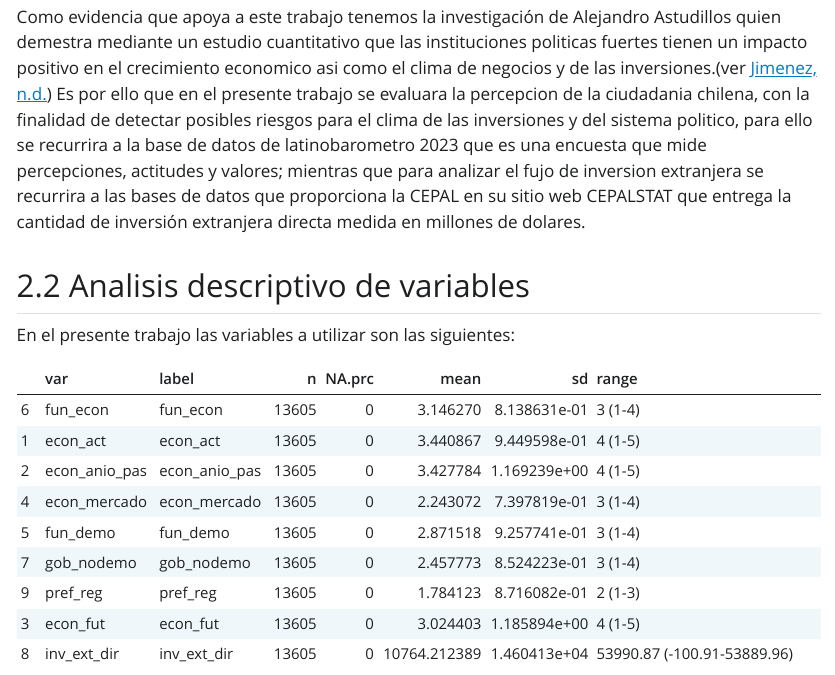
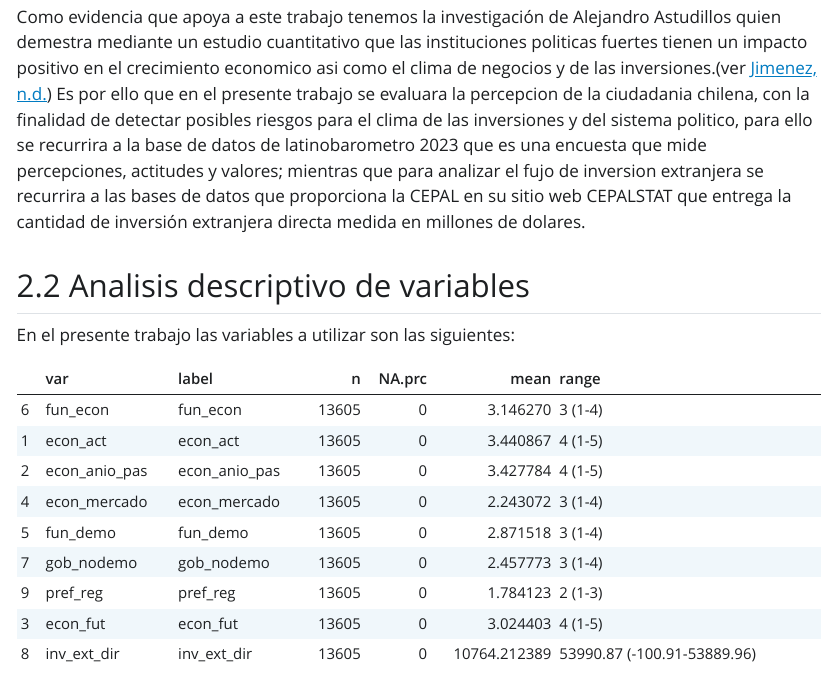
Before and after one commit to diegopinas/Trabajo_2, a Quarto document (quarto.qmd): the page in a window 1100 px wide, from 1320 px down. The pictures show the output file quarto.html that the author committed with the source, opened offline; Quarto's library style sheets are replaced by a plain one without menus.

Commit message:
Eliminacion de la desviacion estandar
eliminamos la desviación estandar del grafico para que se vea mejor

```diff
--- a/quarto.qmd
+++ b/quarto.qmd
@@ -47,7 +47,7 @@
 load("Output/data-proc/data_final")
 
 sjmisc::descr(data_final,
-              show = c("label","range", "mean", "sd", "NA.prc", "n"))%>% # Selecciona estadísticos
+              show = c("label","range", "mean", "NA.prc", "n"))%>% # Selecciona estadísticos
   kable(.,"markdown") # Esto es para que se vea bien en quarto
 
 
```
Also changed, not shown: quarto.html, quarto_files/figure-html/unnamed-chunk-1-1.png.
